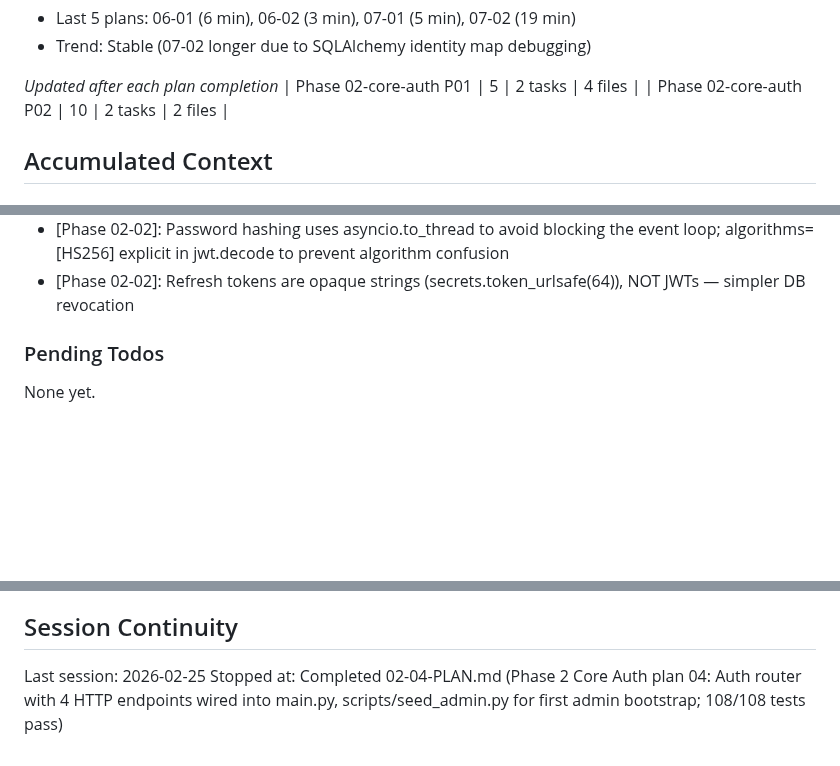
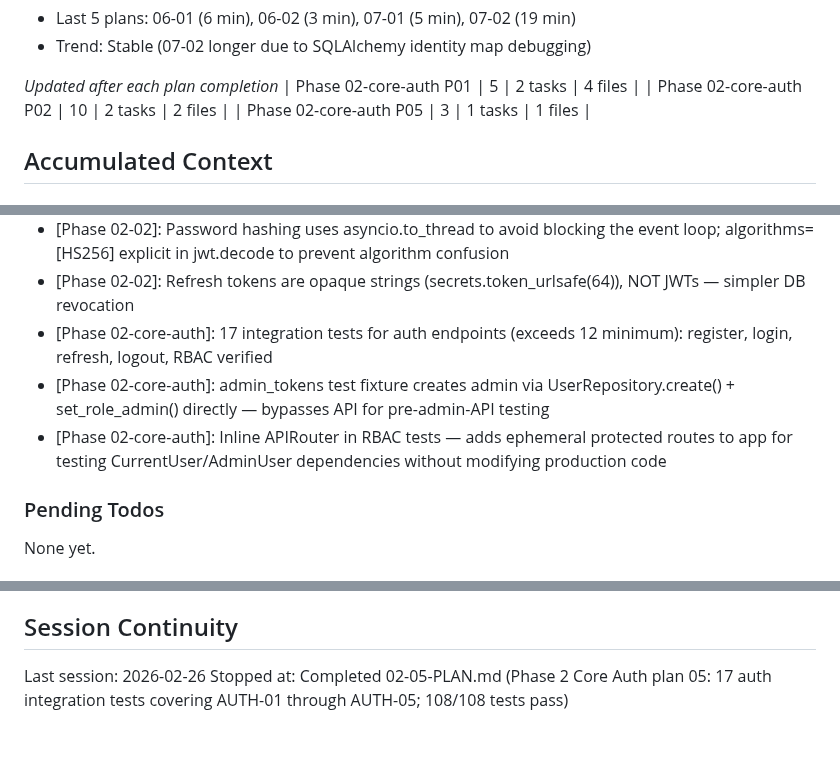
Before and after one commit to Sushasan11/bookstore, a Markdown page: .planning/STATE.md, 3 parts joined by grey strips. Rendered like a GitHub page; blank space fills up the shorter version.

Commit message:
docs(02-05): complete auth integration tests plan — Phase 2 done
- Create 02-05-SUMMARY.md documenting 17 auth integration tests (AUTH-01 through AUTH-05)
- Update STATE.md: stopped at 02-05, decisions recorded (admin fixture, inline RBAC router)
- Update ROADMAP.md: phase 2 progress updated (5/5 summaries — Phase 2 complete)

Co-Authored-By: Claude Sonnet 4.6 <noreply@anthropic.com>

```diff
--- a/.planning/STATE.md
+++ b/.planning/STATE.md
@@ -42,6 +42,7 @@ Progress: [█████████░] 97%
 *Updated after each plan completion*
 | Phase 02-core-auth P01 | 5 | 2 tasks | 4 files |
 | Phase 02-core-auth P02 | 10 | 2 tasks | 2 files |
+| Phase 02-core-auth P05 | 3 | 1 tasks | 1 files |
 
 ## Accumulated Context
 
@@ -129,6 +130,9 @@ Recent decisions affecting current work:
 - [Phase 02-core-auth]: RefreshToken has token_family UUID column for family-level revocation (theft detection)
 - [Phase 02-02]: Password hashing uses asyncio.to_thread to avoid blocking the event loop; algorithms=[HS256] explicit in jwt.decode to prevent algorithm confusion
 - [Phase 02-02]: Refresh tokens are opaque strings (secrets.token_urlsafe(64)), NOT JWTs — simpler DB revocation
+- [Phase 02-core-auth]: 17 integration tests for auth endpoints (exceeds 12 minimum): register, login, refresh, logout, RBAC verified
+- [Phase 02-core-auth]: admin_tokens test fixture creates admin via UserRepository.create() + set_role_admin() directly — bypasses API for pre-admin-API testing
+- [Phase 02-core-auth]: Inline APIRouter in RBAC tests — adds ephemeral protected routes to app for testing CurrentUser/AdminUser dependencies without modifying production code
 
 ### Pending Todos
 
@@ -141,5 +145,5 @@ None yet.
 
 ## Session Continuity
 
-Last session: 2026-02-25
-Stopped at: Completed 02-04-PLAN.md (Phase 2 Core Auth plan 04: Auth router with 4 HTTP endpoints wired into main.py, scripts/seed_admin.py for first admin bootstrap; 108/108 tests pass)
+Last session: 2026-02-26
+Stopped at: Completed 02-05-PLAN.md (Phase 2 Core Auth plan 05: 17 auth integration tests covering AUTH-01 through AUTH-05; 108/108 tests pass)
```
Also changed, not shown: .planning/ROADMAP.md (+1 -1 lines), 1 other file.
